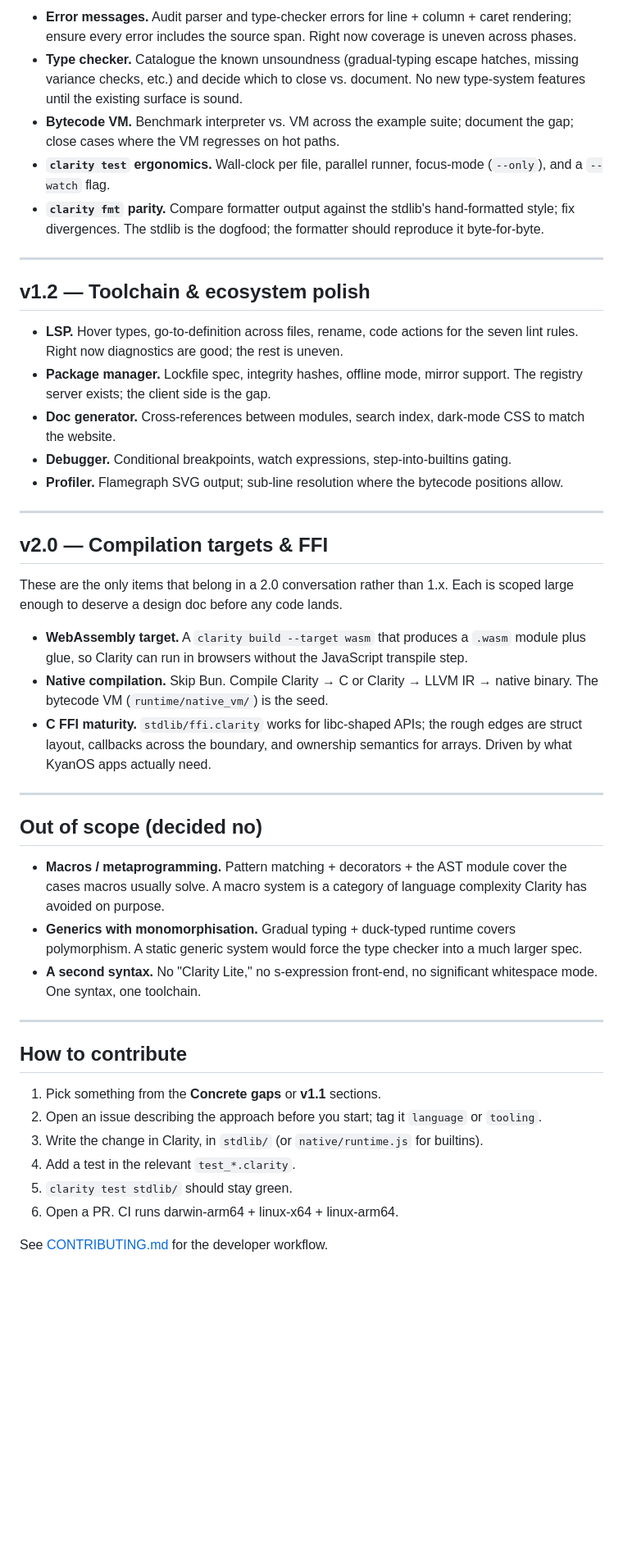
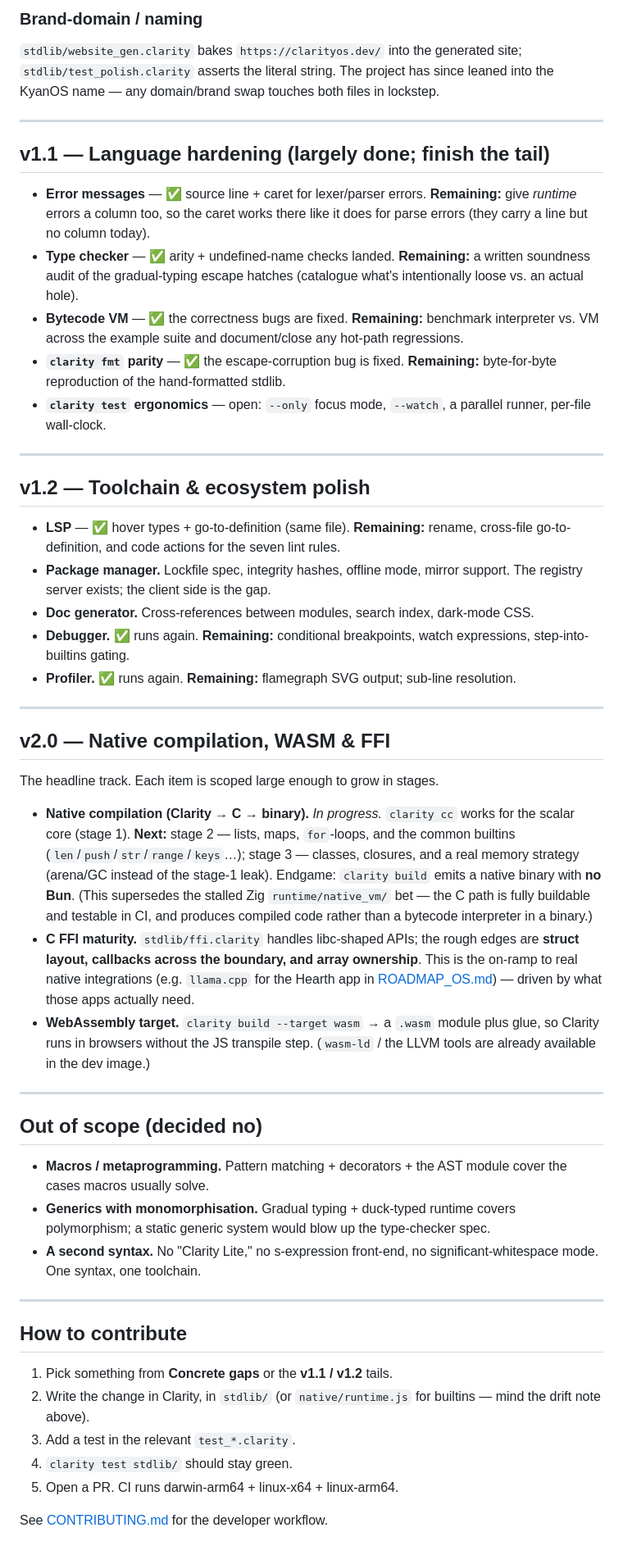
Before and after one commit to monkdim/Clarity, a Markdown page: GAPS.md, the part around one of its changes. Shown at 82% size. GitHub-like rendering; blank space fills up the shorter version.

Commit message:
Roadmap: refresh GAPS.md to reflect the mid-2026 hardening + native compilation
Marks what actually shipped this cycle (friendly errors, typo/arg checking,
revived profile/debug/REPL, VM correctness fixes, fmt escape fix, LSP hover
+ go-to-definition, keyword map keys) and re-tiers the rest. Records native
compilation (clarity cc, Clarity->C->binary) as the in-progress v2.0
headline that supersedes the stalled Zig native_vm, and flags C FFI maturity
as the on-ramp to native integrations like llama.cpp.

```diff
--- a/GAPS.md
+++ b/GAPS.md
@@ -30,47 +37,53 @@ The 1.0 surface area is the right one. v1.1 is about making it sturdier, not big
 
-- **Error messages.** Audit parser and type-checker errors for line + column + caret rendering; ensure every error includes the source span. Right now coverage is uneven across phases.
-- **Type checker.** Catalogue the known unsoundness (gradual-typing escape hatches, missing variance checks, etc.) and decide which to close vs. document. No new type-system features until the existing surface is sound.
-- **Bytecode VM.** Benchmark interpreter vs. VM across the example suite; document the gap; close cases where the VM regresses on hot paths.
-- **`clarity test` ergonomics.** Wall-clock per file, parallel runner, focus-mode (`--only`), and a `--watch` flag.
-- **`clarity fmt` parity.** Compare formatter output against the stdlib's hand-formatted style; fix divergences. The stdlib is the dogfood; the formatter should reproduce it byte-for-byte.
+### Brand-domain / naming
+`stdlib/website_gen.clarity` bakes `https://clarityos.dev/` into the generated site; `stdlib/test_polish.clarity` asserts the literal string. The project has since leaned into the KyanOS name — any domain/brand swap touches both files in lockstep.
+
+---
+
+## v1.1 — Language hardening (largely done; finish the tail)
+
+- **Error messages** — ✅ source line + caret for lexer/parser errors. **Remaining:** give *runtime* errors a column too, so the caret works there like it does for parse errors (they carry a line but no column today).
+- **Type checker** — ✅ arity + undefined-name checks landed. **Remaining:** a written soundness audit of the gradual-typing escape hatches (catalogue what's intentionally loose vs. an actual hole).
+- **Bytecode VM** — ✅ the correctness bugs are fixed. **Remaining:** benchmark interpreter vs. VM across the example suite and document/close any hot-path regressions.
+- **`clarity fmt` parity** — ✅ the escape-corruption bug is fixed. **Remaining:** byte-for-byte reproduction of the hand-formatted stdlib.
+- **`clarity test` ergonomics** — open: `--only` focus mode, `--watch`, a parallel runner, per-file wall-clock.
 
 ---
 
 ## v1.2 — Toolchain & ecosystem polish
 
-- **LSP.** Hover types, go-to-definition across files, rename, code actions for the seven lint rules. Right now diagnostics are good; the rest is uneven.
+- **LSP** — ✅ hover types + go-to-definition (same file). **Remaining:** rename, cross-file go-to-definition, and code actions for the seven lint rules.
 - **Package manager.** Lockfile spec, integrity hashes, offline mode, mirror support. The registry server exists; the client side is the gap.
-- **Doc generator.** Cross-references between modules, search index, dark-mode CSS to match the website.
-- **Debugger.** Conditional breakpoints, watch expressions, step-into-builtins gating.
-- **Profiler.** Flamegraph SVG output; sub-line resolution where the bytecode positions allow.
+- **Doc generator.** Cross-references between modules, search index, dark-mode CSS.
+- **Debugger.** ✅ runs again. **Remaining:** conditional breakpoints, watch expressions, step-into-builtins gating.
+- **Profiler.** ✅ runs again. **Remaining:** flamegraph SVG output; sub-line resolution.
 
 ---
 
-## v2.0 — Compilation targets & FFI
+## v2.0 — Native compilation, WASM & FFI
 
-These are the only items that belong in a 2.0 conversation rather than 1.x. Each is scoped large enough to deserve a design doc before any code lands.
+The headline track. Each item is scoped large enough to grow in stages.
 
-- **WebAssembly target.** A `clarity build --target wasm` that produces a `.wasm` module plus glue, so Clarity can run in browsers without the JavaScript transpile step.
-- **Native compilation.** Skip Bun. Compile Clarity → C or Clarity → LLVM IR → native binary. The bytecode VM (`runtime/native_vm/`) is the seed.
-- **C FFI maturity.** `stdlib/ffi.clarity` works for libc-shaped APIs; the rough edges are struct layout, callbacks across the boundary, and ownership semantics for arrays. Driven by what KyanOS apps actually need.
+- **Native compilation (Clarity → C → binary).** *In progress.* `clarity cc` works for the scalar core (stage 1). **Next:** stage 2 — lists, maps, `for`-loops, and the common builtins (`len`/`push`/`str`/`range`/`keys`…); stage 3 — classes, closures, and a real memory strategy (arena/GC instead of the stage-1 leak). Endgame: `clarity build` emits a native binary with **no Bun**. (This supersedes the stalled Zig `runtime/native_vm/` bet — the C path is fully buildable and testable in CI, and produces compiled code rather than a bytecode interpreter in a binary.)
+- **C FFI maturity.** `stdlib/ffi.clarity` handles libc-shaped APIs; the rough edges are **struct layout, callbacks across the boundary, and array ownership**. This is the on-ramp to real native integrations (e.g. `llama.cpp` for the Hearth app in [ROADMAP_OS.md](ROADMAP_OS.md)) — driven by what those apps actually need.
+- **WebAssembly target.** `clarity build --target wasm` → a `.wasm` module plus glue, so Clarity runs in browsers without the JS transpile step. (`wasm-ld` / the LLVM tools are already available in the dev image.)
 
 ---
 
 ## Out of scope (decided no)
 
-- **Macros / metaprogramming.** Pattern matching + decorators + the AST module cover the cases macros usually solve. A macro system is a category of language complexity Clarity has avoided on purpose.
-- **Generics with monomorphisation.** Gradual typing + duck-typed runtime covers polymorphism. A static generic system would force the type checker into a much larger spec.
-- **A second syntax.** No "Clarity Lite," no s-expression front-end, no significant whitespace mode. One syntax, one toolchain.
+- **Macros / metaprogramming.** Pattern matching + decorators + the AST module cover the cases macros usually solve.
+- **Generics with monomorphisation.** Gradual typing + duck-typed runtime covers polymorphism; a static generic system would blow up the type-checker spec.
+- **A second syntax.** No "Clarity Lite," no s-expression front-end, no significant-whitespace mode. One syntax, one toolchain.
 
 ---
 
 ## How to contribute
 
-1. Pick something from the **Concrete gaps** or **v1.1** sections.
-2. Open an issue describing the approach before you start; tag it `language` or `tooling`.
-3. Write the change in Clarity, in `stdlib/` (or `native/runtime.js` for builtins).
-4. Add a test in the relevant `test_*.clarity`.
-5. `clarity test stdlib/` should stay green.
-6. Open a PR. CI runs darwin-arm64 + linux-x64 + linux-arm64.
+1. Pick something from **Concrete gaps** or the **v1.1 / v1.2** tails.
+2. Write the change in Clarity, in `stdlib/` (or `native/runtime.js` for builtins — mind the drift note above).
+3. Add a test in the relevant `test_*.clarity`.
+4. `clarity test stdlib/` should stay green.
+5. Open a PR. CI runs darwin-arm64 + linux-x64 + linux-arm64.
 
 See [CONTRIBUTING.md](CONTRIBUTING.md) for the developer workflow.
```
Also changed, not shown: other parts of GAPS.md (+20 -13 lines).
